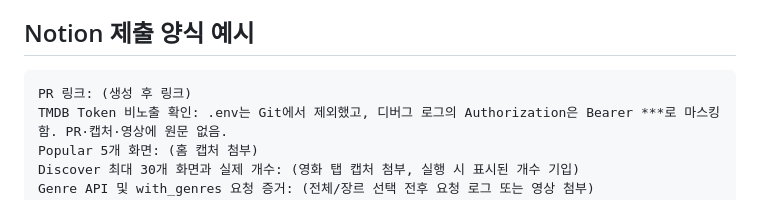
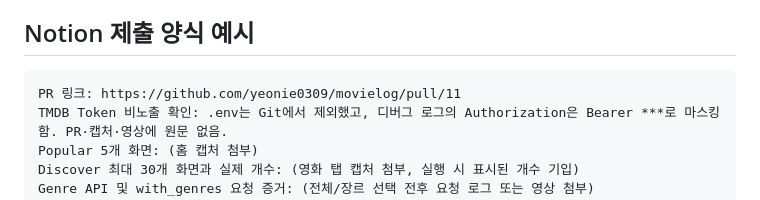
Before and after one commit to yeonie0309/movielog, a Markdown page: WEEK5_FRONTEND_SUBMISSION_GUIDE.md, the part around the change. Drawn GitHub-style.

Commit message:
docs: 5주차 제출 가이드에 PR 링크 반영

````diff
--- a/WEEK5_FRONTEND_SUBMISSION_GUIDE.md
+++ b/WEEK5_FRONTEND_SUBMISSION_GUIDE.md
@@ -46,7 +46,7 @@
 ## Notion 제출 양식 예시
 
 ```text
-PR 링크: (생성 후 링크)
+PR 링크: https://github.com/yeonie0309/movielog/pull/11
 TMDB Token 비노출 확인: .env는 Git에서 제외했고, 디버그 로그의 Authorization은 Bearer ***로 마스킹함. PR·캡처·영상에 원문 없음.
 Popular 5개 화면: (홈 캡처 첨부)
 Discover 최대 30개 화면과 실제 개수: (영화 탭 캡처 첨부, 실행 시 표시된 개수 기입)
````
